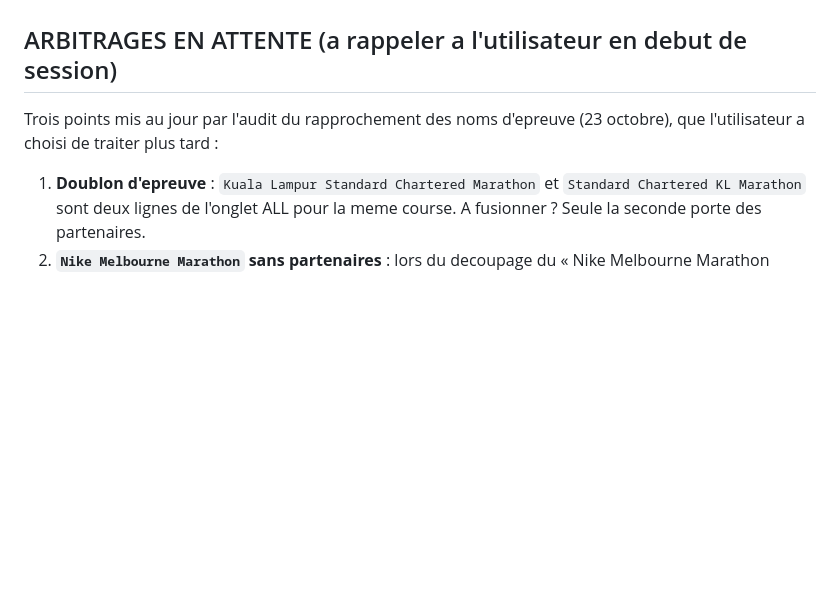
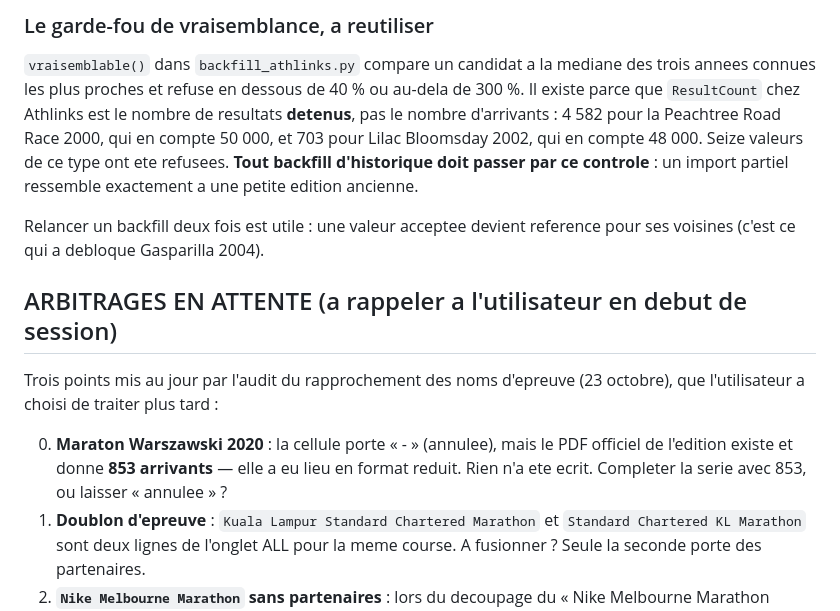
Before and after one commit to mathbrn/datapace-dashboard, a Markdown page: CLAUDE.md, the part around one of its changes. Rendered like a GitHub page; blank space fills up the shorter version.

```diff
--- a/CLAUDE.md
+++ b/CLAUDE.md
@@ -1093,8 +1137,25 @@ Modifier le nom dans TOUS les emplacements listes dans "Ou sont stockes les noms
+### Le garde-fou de vraisemblance, a reutiliser
+`vraisemblable()` dans `backfill_athlinks.py` compare un candidat a la mediane
+des trois annees connues les plus proches et refuse en dessous de 40 % ou
+au-dela de 300 %. Il existe parce que `ResultCount` chez Athlinks est le nombre
+de resultats **detenus**, pas le nombre d'arrivants : 4 582 pour la Peachtree
+Road Race 2000, qui en compte 50 000, et 703 pour Lilac Bloomsday 2002, qui en
+compte 48 000. Seize valeurs de ce type ont ete refusees. **Tout backfill
+d'historique doit passer par ce controle** : un import partiel ressemble
+exactement a une petite edition ancienne.
+
+Relancer un backfill deux fois est utile : une valeur acceptee devient
+reference pour ses voisines (c'est ce qui a debloque Gasparilla 2004).
+
 ## ARBITRAGES EN ATTENTE (a rappeler a l'utilisateur en debut de session)
 
 Trois points mis au jour par l'audit du rapprochement des noms d'epreuve
 (23 octobre), que l'utilisateur a choisi de traiter plus tard :
 
+0. **Maraton Warszawski 2020** : la cellule porte « - » (annulee), mais le PDF
+   officiel de l'edition existe et donne **853 arrivants** — elle a eu lieu en
+   format reduit. Rien n'a ete ecrit. Completer la serie avec 853, ou laisser
+   « annulee » ?
 1. **Doublon d'epreuve** : `Kuala Lampur Standard Chartered Marathon` et
    `Standard Chartered KL Marathon` sont deux lignes de l'onglet ALL pour la
    meme course. A fusionner ? Seule la seconde porte des partenaires.
```
Also changed, not shown: other parts of CLAUDE.md (+44 -0 lines).
